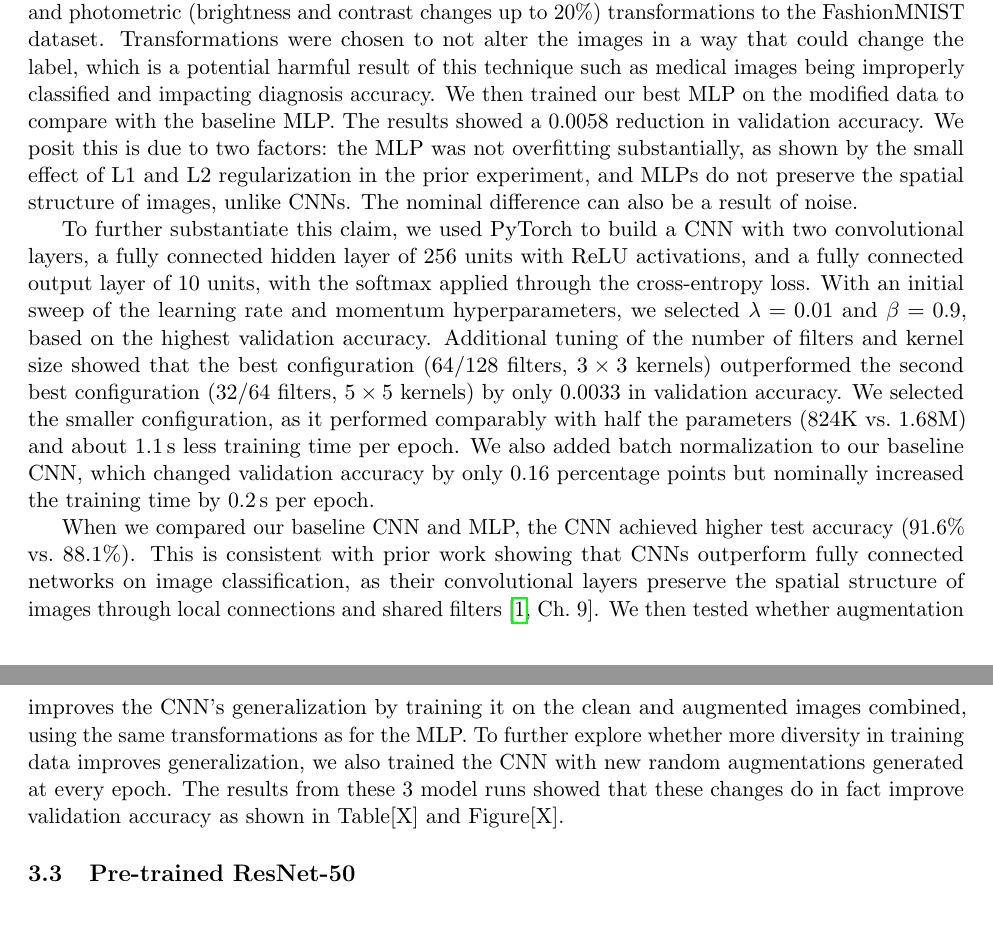
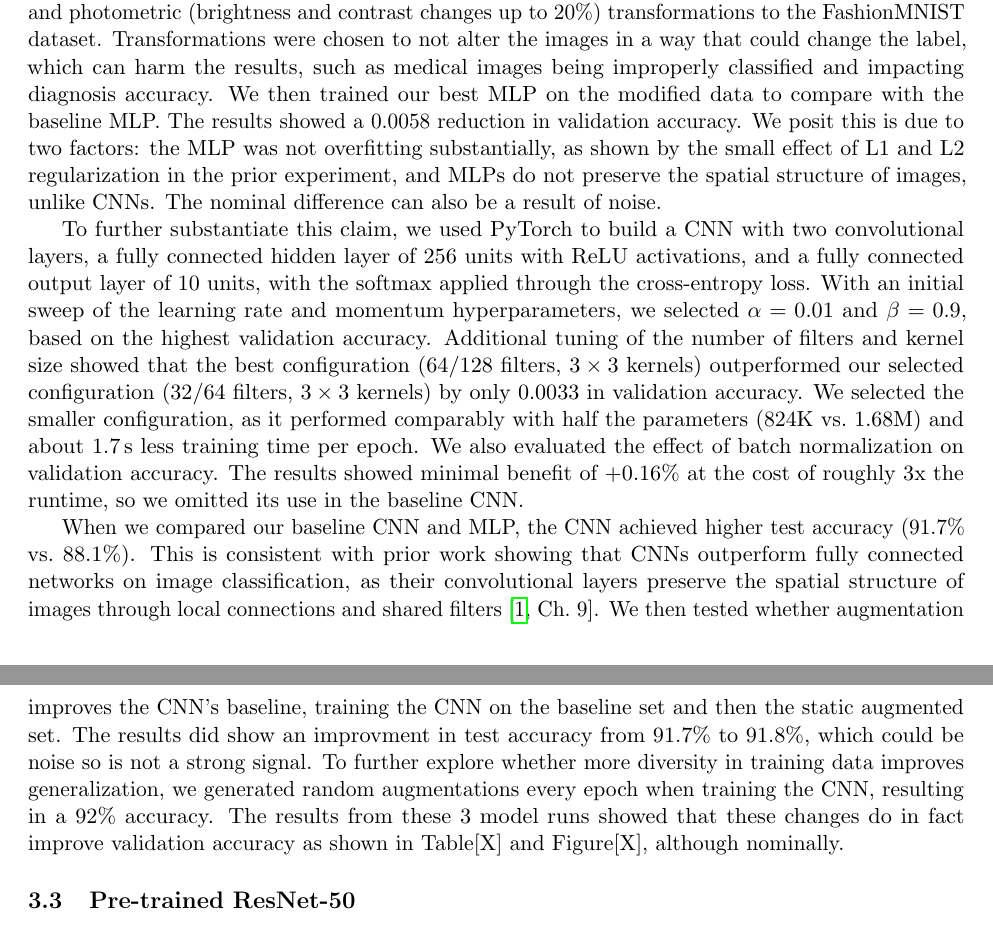
Before and after one commit to jademola/ImageClassificationMLP, a LaTeX paper (Writeup_LaTeX/writeup.tex): two parts of pages 2 and 3 of 4, joined at a grey line, cut so that both start at the same text. Compiled offline with pdfLaTeX.

Commit message:
Writeup update + code from batch norm

```diff
--- a/Writeup_LaTeX/writeup.tex
+++ b/Writeup_LaTeX/writeup.tex
@@ -86,8 +86,8 @@ Data augmentation can improve accuracy in machine learning predictions by increa
 diversity of the training set, preferentially with CNN models used for image classification tasks~\cite{10932445}.
 To evaluate this claim, we first applied geometric (random rotations up to $10^\circ$ and horizontal flips)
 and photometric (brightness and contrast changes up to 20\%) transformations to the FashionMNIST dataset. Transformations were chosen
-to not alter the images in a way that could change the label, which is a potential harmful
-result of this technique such as medical images being improperly classified and impacting
+to not alter the images in a way that could change the label, which can harm the
+results, such as medical images being improperly classified and impacting
 diagnosis accuracy. We then trained our best MLP on the modified data to compare with the
 baseline MLP. The results showed a 0.0058 reduction in validation accuracy. We posit this is due to
 two factors: the MLP was not overfitting substantially, as shown by the small effect of L1 and L2
@@ -97,23 +97,24 @@ The nominal difference can also be a result of noise.
 To further substantiate this claim, we used PyTorch to build a CNN with two convolutional layers,
 a fully connected hidden layer of 256 units with ReLU activations, and a fully connected output layer
 of 10 units, with the softmax applied through the cross-entropy loss. With an initial sweep of the learning
-rate and momentum hyperparameters, we selected $\lambda = 0.01$ and $\beta = 0.9$, based on the highest validation accuracy.
+rate and momentum hyperparameters, we selected $\alpha = 0.01$ and $\beta = 0.9$, based on the highest validation accuracy.
 Additional tuning of the number of filters and kernel size showed that the best configuration
-(64/128 filters, $3\times3$ kernels) outperformed the second best configuration (32/64 filters,
-$5\times5$ kernels) by only 0.0033 in validation accuracy. We selected the smaller configuration,
-as it performed comparably with half the parameters (824K vs.\ 1.68M) and about 1.1\,s less training time per epoch.
-We also added batch normalization to our baseline CNN, which changed validation accuracy by only 0.16 percentage
-points but nominally increased the training time by 0.2\,s per epoch.
+(64/128 filters, $3\times3$ kernels) outperformed our selected configuration (32/64 filters,
+$3\times3$ kernels) by only 0.0033 in validation accuracy.
+We selected the smaller configuration, as it performed comparably with half the parameters
+(824K vs.\ 1.68M) and about 1.7\,s less training time per epoch.
+We also evaluated the effect of batch normalization on validation accuracy. The results showed minimal
+benefit of +0.16\% at the cost of roughly 3x the runtime, so we omitted its use in the baseline CNN.
 
-When we compared our baseline CNN and MLP, the CNN achieved higher test accuracy (91.6\% vs.\ 88.1\%).
+When we compared our baseline CNN and MLP, the CNN achieved higher test accuracy (91.7\% vs.\ 88.1\%).
 This is consistent with prior work showing that CNNs outperform fully connected networks on image
 classification, as their convolutional layers preserve the spatial structure of images through
 local connections and shared filters~\cite[Ch.~9]{Goodfellow-et-al-2016}. We then tested whether
-augmentation improves the CNN's generalization by training it on the clean and augmented images
-combined, using the same transformations as for the MLP. To further explore whether more diversity
-in training data improves generalization, we also trained the CNN with new
-random augmentations generated at every epoch. The results from these 3 model runs showed that these
-changes do in fact improve validation accuracy as shown in Table[X] and Figure[X].
+augmentation improves the CNN's baseline, training the CNN on the baseline set and then the static augmented set.
+ The results did show an improvment in test accuracy from 91.7\% to 91.8\%, which could be noise so is not a strong signal.
+ To further explore whether more diversity in training data improves generalization, we generated random
+ augmentations every epoch when training the CNN, resulting in a 92\% accuracy. The results from these 3 model runs showed that these
+changes do in fact improve validation accuracy as shown in Table[X] and Figure[X], although nominally.
 
 \subsection{Pre-trained ResNet-50}
 (Jimi) 5 sentences
```
Also changed, not shown: AcademicPapers/Analyzing_Impact_of_Data_Augmentation_Techniques_in_Computer_Vision.pdf (added), Writeup_LaTeX/writeup.pdf, Writeup_LaTeX/writeup.tex (10 more changed lines), 1 other file.
